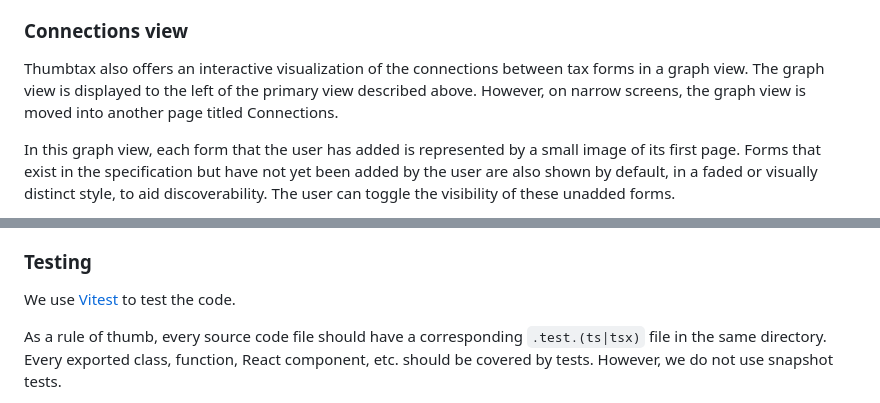
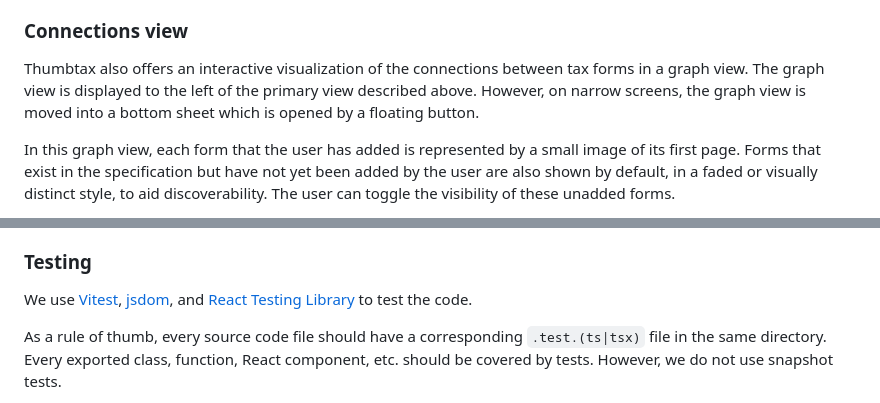
Before and after one commit to wllmwu/thumbtax, a Markdown page: plan/index.md, 2 parts joined by grey strips. Rendered like a GitHub page.

Commit message:
Clarify original plan based on Claude conversation

```diff
--- a/plan/index.md
+++ b/plan/index.md
@@ -84,7 +84,7 @@ However, the control bar is present even on narrow screens; its controls move in
 
 Thumbtax also offers an interactive visualization of the connections between tax forms in a graph view.
 The graph view is displayed to the left of the primary view described above.
-However, on narrow screens, the graph view is moved into another page titled Connections.
+However, on narrow screens, the graph view is moved into a bottom sheet which is opened by a floating button.
 
 In this graph view, each form that the user has added is represented by a small image of its first page.
 Forms that exist in the specification but have not yet been added by the user are also shown by default, in a faded or visually distinct style, to aid discoverability.
@@ -273,7 +273,7 @@ The load button is a FileTrigger which provides the user's selected file via the
 
 ### Testing
 
-We use [Vitest](https://vitest.dev) to test the code.
+We use [Vitest](https://vitest.dev), [jsdom](https://github.com/jsdom/jsdom), and [React Testing Library](https://testing-library.com/docs/react-testing-library/intro/) to test the code.
 
 As a rule of thumb, every source code file should have a corresponding `.test.(ts|tsx)` file in the same directory.
 Every exported class, function, React component, etc. should be covered by tests.
```
